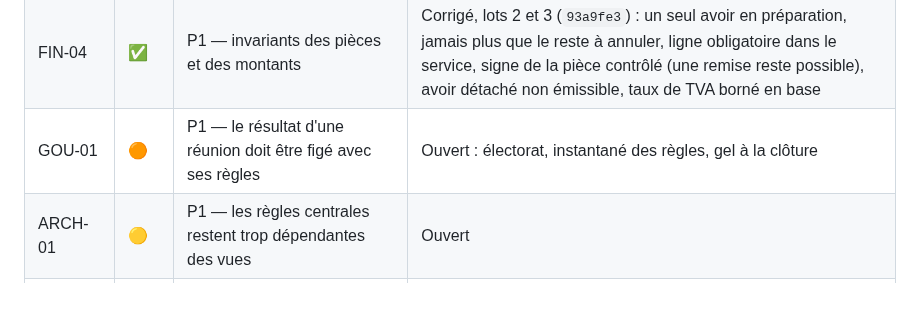
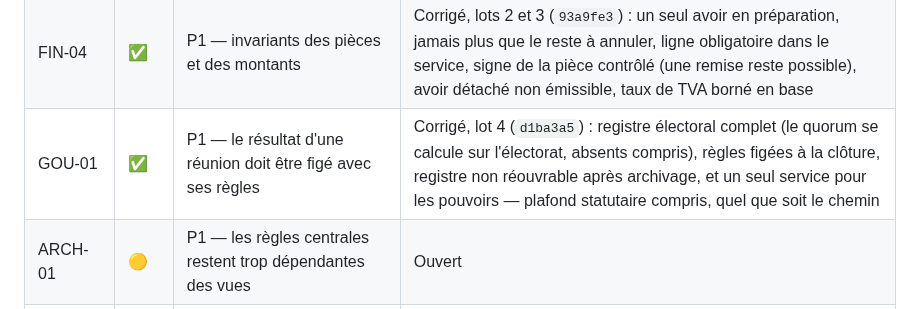
Before and after one commit to Hsbtqemy/Improliante, a Markdown page: docs/audit-externe-2026-09-11-constats.md, the part around the change. GitHub-like rendering.

```diff
--- a/docs/audit-externe-2026-09-11-constats.md
+++ b/docs/audit-externe-2026-09-11-constats.md
@@ -26,7 +26,7 @@ qu'elle ne dit pas la même chose que ce qui reste à faire aujourd'hui.
 | PUB-02 | 🟠 | P1 — documentation de confidentialité incomplète | Ouvert : la page reste un modèle à compléter, et l'inventaire des traitements à écrire |
 | FIN-03 | ✅ | P1 — transformation devis → facture non idempotente | Corrigé, lot 1 : devis relu sous verrou. La limite de numérotation des devis est désormais documentée, pas niée |
 | FIN-04 | ✅ | P1 — invariants des pièces et des montants | Corrigé, lots 2 et 3 (`93a9fe3`) : un seul avoir en préparation, jamais plus que le reste à annuler, ligne obligatoire dans le service, signe de la pièce contrôlé (une remise reste possible), avoir détaché non émissible, taux de TVA borné en base |
-| GOU-01 | 🟠 | P1 — le résultat d'une réunion doit être figé avec ses règles | Ouvert : électorat, instantané des règles, gel à la clôture |
+| GOU-01 | ✅ | P1 — le résultat d'une réunion doit être figé avec ses règles | Corrigé, lot 4 (`d1ba3a5`) : registre électoral complet (le quorum se calcule sur l'électorat, absents compris), règles figées à la clôture, registre non réouvrable après archivage, et un seul service pour les pouvoirs — plafond statutaire compris, quel que soit le chemin |
 | ARCH-01 | 🟡 | P1 — les règles centrales restent trop dépendantes des vues | Ouvert |
 | ARCH-02 | 🟡 | P2 — les modifications concurrentes des fiches peuvent se perdre | Ouvert |
 | PERF-01 | 🟡 | P2 — quelques requêtes et médias croîtront avec le contenu | Ouvert : N+1 des affiches, images non redimensionnées |
```
Also changed, not shown: docs/etat-implementation.md (+13 -0 lines).
